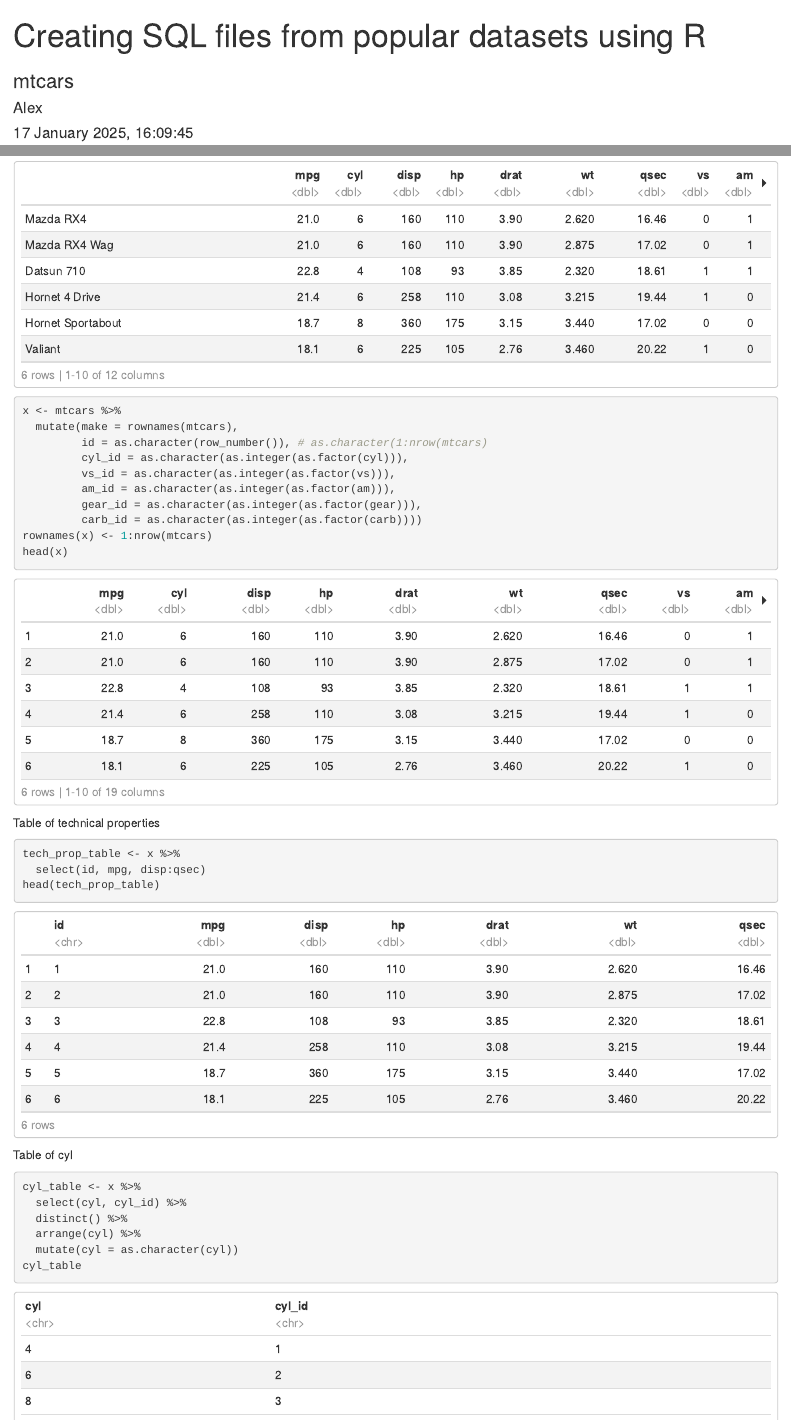
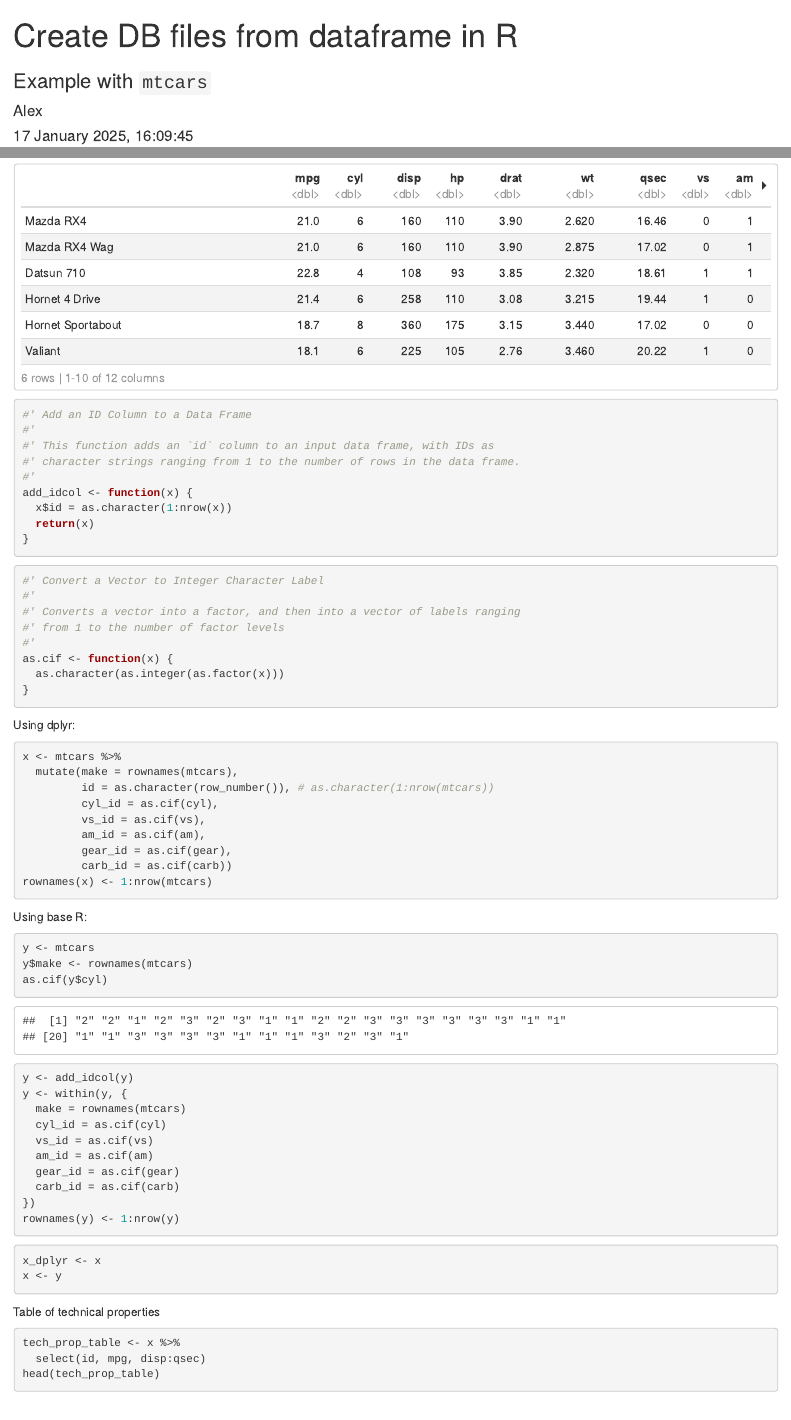
Before and after one commit to causaest/dbframes, an R Markdown document (mtcars_db.Rmd): the page in a window 1100 px wide, from its top, and a second part further down, joined at a grey line. Rendered offline with R 4.5, knitr and Pandoc, with nearby package versions; code that draws random numbers runs with fixed seeds of ours.

Commit message:
replace some dplyr with base R code in mtcars_db.Rmd

````diff
--- a/mtcars_db.Rmd
+++ b/mtcars_db.Rmd
@@ -1,6 +1,6 @@
 ---
-title: "Creating SQL files from popular datasets using R"
-subtitle: "mtcars"
+title: "Create DB files from dataframe in R"
+subtitle: "Example with `mtcars`"
 author: "Alex"
 date: "`r format(Sys.time(), '%d %B %Y, %H:%M:%S')`"
 output:
@@ -23,17 +23,65 @@ library(RSQLite)
 head(mtcars)
 ```
 
+
+```{r}
+#' Add an ID Column to a Data Frame
+#'
+#' This function adds an `id` column to an input data frame, with IDs as
+#' character strings ranging from 1 to the number of rows in the data frame.
+#'
+add_idcol <- function(x) {
+  x$id = as.character(1:nrow(x))
+  return(x)
+}
+```
+
+```{r}
+#' Convert a Vector to Integer Character Label
+#'
+#' Converts a vector into a factor, and then into a vector of labels ranging
+#' from 1 to the number of factor levels
+#'
+as.cif <- function(x) {
+  as.character(as.integer(as.factor(x)))
+}
+```
+
+Using dplyr:
+
 ```{r}
 x <- mtcars %>%
   mutate(make = rownames(mtcars),
-         id = as.character(row_number()), # as.character(1:nrow(mtcars)
-         cyl_id = as.character(as.integer(as.factor(cyl))),
-         vs_id = as.character(as.integer(as.factor(vs))),
-         am_id = as.character(as.integer(as.factor(am))),
-         gear_id = as.character(as.integer(as.factor(gear))),
-         carb_id = as.character(as.integer(as.factor(carb))))
+         id = as.character(row_number()), # as.character(1:nrow(mtcars))
+         cyl_id = as.cif(cyl),
+         vs_id = as.cif(vs),
+         am_id = as.cif(am),
+         gear_id = as.cif(gear),
+         carb_id = as.cif(carb))
 rownames(x) <- 1:nrow(mtcars)
-head(x)
+```
+
+Using base R:
+
+```{r}
+y <- mtcars
+y$make <- rownames(mtcars)
+as.cif(y$cyl)
+y <- add_idcol(y)
+y <- within(y, {
+  make = rownames(mtcars)
+  cyl_id = as.cif(cyl)
+  vs_id = as.cif(vs)
+  am_id = as.cif(am)
+  gear_id = as.cif(gear)
+  carb_id = as.cif(carb)
+})
+rownames(y) <- 1:nrow(y)
+```
+
+```{r}
+x_dplyr <- x
+x <- y
 ```
 
 Table of technical properties
````
